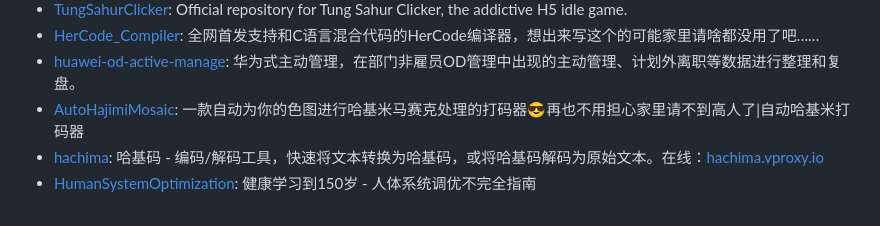
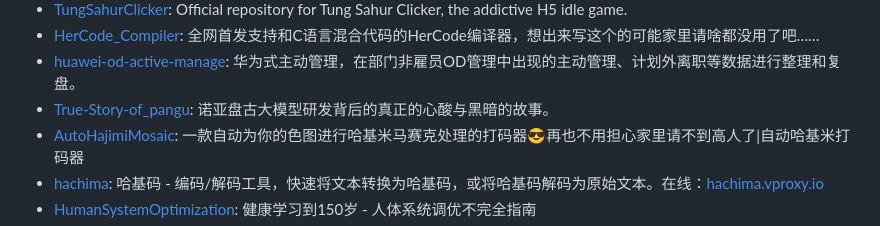
Before and after one commit to ruziniuuuuu/awesome-shiT, a Markdown page: README.md, the part around the change. Drawn GitHub-style.

Commit message:
add item: the story of pangu

```diff
--- a/README.md
+++ b/README.md
@@ -23,6 +23,7 @@ A collection of awesome ShiT on GitHub.
 - [TungSahurClicker](https://github.com/BrainrotGamesio/TungSahurClicker.git): Official repository for Tung Sahur Clicker, the addictive H5 idle game.
 - [HerCode_Compiler](https://github.com/MuWinds/HerCode_Compiler.git): 全网首发支持和C语言混合代码的HerCode编译器，想出来写这个的可能家里请啥都没用了吧……
 - [huawei-od-active-manage](https://github.com/Younghusband/huawei-od-active-manage): 华为式主动管理，在部门非雇员OD管理中出现的主动管理、计划外离职等数据进行整理和复盘。
+- [True-Story-of_pangu](https://github.com/HW-whistleblower/True-Story-of-Pangu): 诺亚盘古大模型研发背后的真正的心酸与黑暗的故事。
 - [AutoHajimiMosaic](https://github.com/frinkleko/AutoHajimiMosaic): 一款自动为你的色图进行哈基米马赛克处理的打码器😎再也不用担心家里请不到高人了|自动哈基米打码器
 - [hachima](https://github.com/wkgcass/hachima): 哈基码 - 编码/解码工具，快速将文本转换为哈基码，或将哈基码解码为原始文本。在线：[hachima.vproxy.io](https://hachima.vproxy.io/index.html)
 - [HumanSystemOptimization](https://github.com/zijie0/HumanSystemOptimization): 健康学习到150岁 - 人体系统调优不完全指南
```
